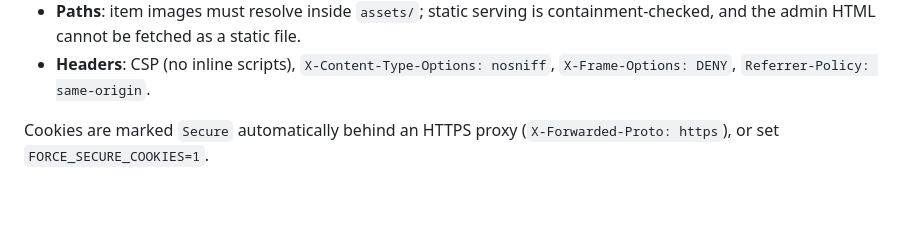
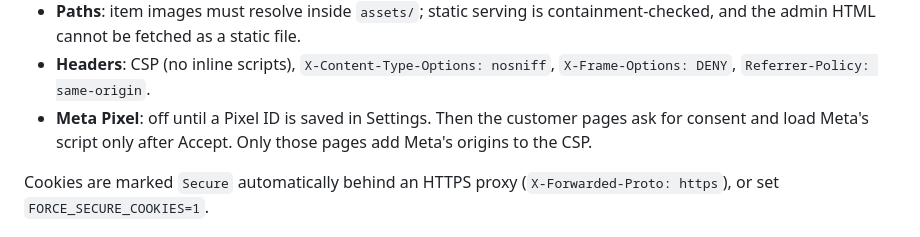
Before and after one commit to ensuey/sweeterside, a Markdown page: README.md, the part around the change. GitHub-like rendering; blank space fills up the shorter version.

Commit message:
Docs: the Meta Pixel, CSP exception, 238 tests
Co-Authored-By: Claude Opus 5.5 <noreply@anthropic.com>

```diff
--- a/README.md
+++ b/README.md
@@ -669,6 +669,9 @@ The login is real, not decorative:
   containment-checked, and the admin HTML cannot be fetched as a static file.
 - **Headers**: CSP (no inline scripts), `X-Content-Type-Options: nosniff`,
   `X-Frame-Options: DENY`, `Referrer-Policy: same-origin`.
+- **Meta Pixel**: off until a Pixel ID is saved in Settings. Then the customer
+  pages ask for consent and load Meta's script only after Accept. Only those
+  pages add Meta's origins to the CSP.
 
 Cookies are marked `Secure` automatically behind an HTTPS proxy
 (`X-Forwarded-Proto: https`), or set `FORCE_SECURE_COOKIES=1`.
```
Also changed, not shown: claude/dev-status.md (+16 -1 lines), claude/security-audit.md (+2 -0 lines).
